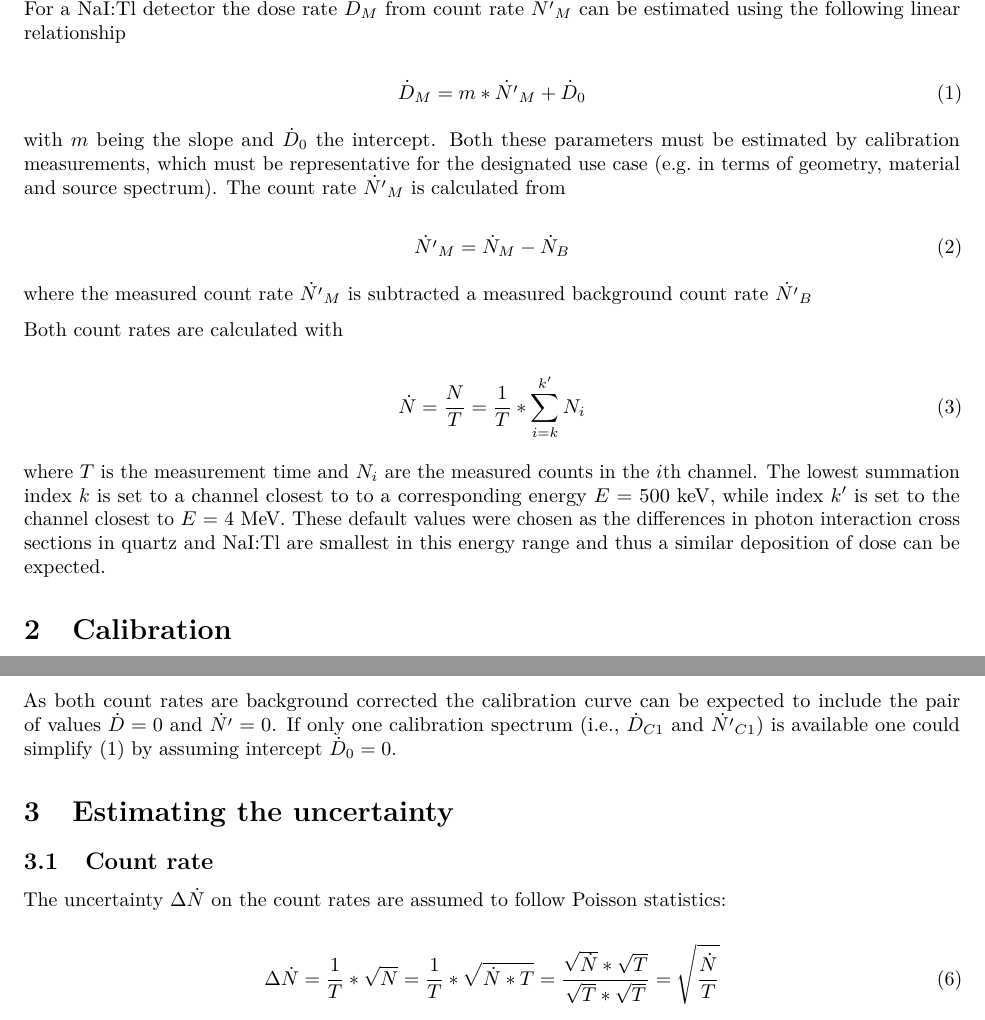
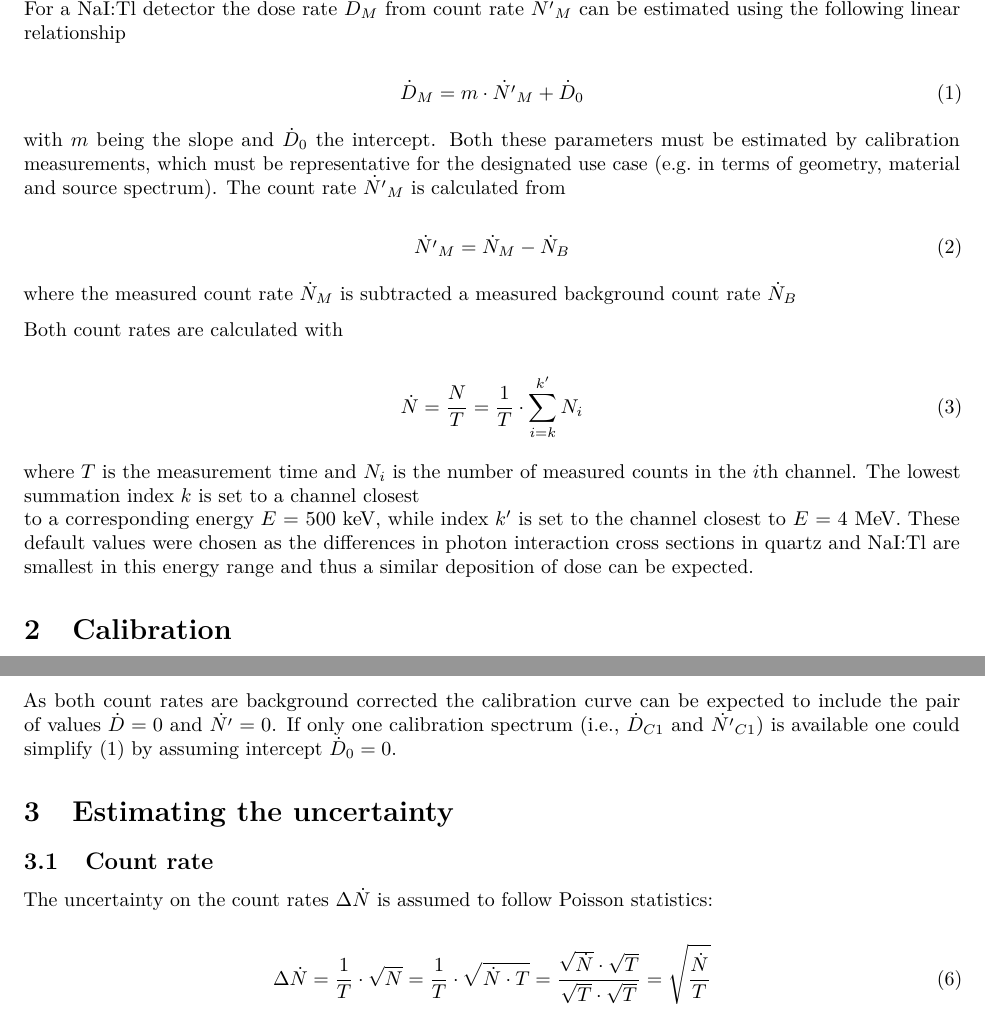
Before and after one commit to tzerk/gammaSpec, an R Markdown document (vignettes/theory.Rmd): two parts of pages 1 and 2 of 2, joined at a grey line, cut so that both start at the same text. Rendered offline with R 4.5, knitr and Pandoc, then LaTeX, with nearby package versions.

Commit message:
Fix typos and use proper math signs

```diff
--- a/vignettes/theory.Rmd
+++ b/vignettes/theory.Rmd
@@ -19,7 +19,7 @@ For a NaI:Tl detector the dose rate $\dot{D}_M$ from count rate $\dot{N'}_M$ can
 be estimated using the following linear relationship
 
 \begin{equation}
-  \dot{D}_M = m * \dot{N'}_M + \dot{D}_0
+  \dot{D}_M = m \cdot \dot{N'}_M + \dot{D}_0
 \end{equation}
 
 with $m$ being the slope and $\dot{D}_0$ the intercept. Both these parameters must
@@ -31,17 +31,17 @@ The count rate $\dot{N'}_M$ is calculated from
   \dot{N'}_M = \dot{N}_M - \dot{N}_B
 \end{equation}
 
-where the measured count rate $\dot{N'}_M$ is subtracted a measured background
-count rate $\dot{N'}_B$
+where the measured count rate $\dot{N}_M$ is subtracted a measured background
+count rate $\dot{N}_B$
 
 Both count rates are calculated with
 
 \begin{equation}
-  \dot{N} = \frac{N}{T} \\ = \frac{1}{T} * \displaystyle\sum_{i=k}^{k'}N_i
+  \dot{N} = \frac{N}{T} \\ = \frac{1}{T} \cdot \displaystyle\sum_{i=k}^{k'}N_i
 \end{equation}
 
-where $T$ is the measurement time and $N_i$ are the measured counts in the
-$i$th channel. The lowest summation index $k$ is set to a channel closest to
+where $T$ is the measurement time and $N_i$ is the number of measured counts in the
+$i$th channel. The lowest summation index $k$ is set to a channel closest
 to a corresponding energy $E$ = 500 keV, while index $k'$ is set to the channel closest to
 $E$ = 4 MeV. These default values were chosen as the differences in photon
 interaction cross sections in quartz and NaI:Tl are smallest in this energy range and thus a
@@ -74,13 +74,13 @@ one could simplify (1) by assuming intercept $\dot{D}_0 = 0$.
 
 ## Count rate
 
-The uncertainty $\Delta\dot{N}$ on the count rates are assumed to follow
+The uncertainty on the count rates $\Delta\dot{N}$ is assumed to follow
 Poisson statistics:
 
 \begin{equation}
-  \Delta\dot{N} = \frac{1}{T} * \sqrt{N} \\
-                  = \frac{1}{T} * \sqrt{\dot{N} * T} \\
-                  = \frac{\sqrt{\dot{N}} * \sqrt{T}}{\sqrt{T} * \sqrt{T}} \\
+  \Delta\dot{N} = \frac{1}{T} \cdot \sqrt{N} \\
+                  = \frac{1}{T} \cdot \sqrt{\dot{N} \cdot T} \\
+                  = \frac{\sqrt{\dot{N}} \cdot \sqrt{T}}{\sqrt{T} \cdot \sqrt{T}} \\
                   = \sqrt{\frac{\dot{N}}{T}}
 \end{equation}
 
```
Also changed, not shown: vignettes/theory.Rmd (16 more changed lines).
